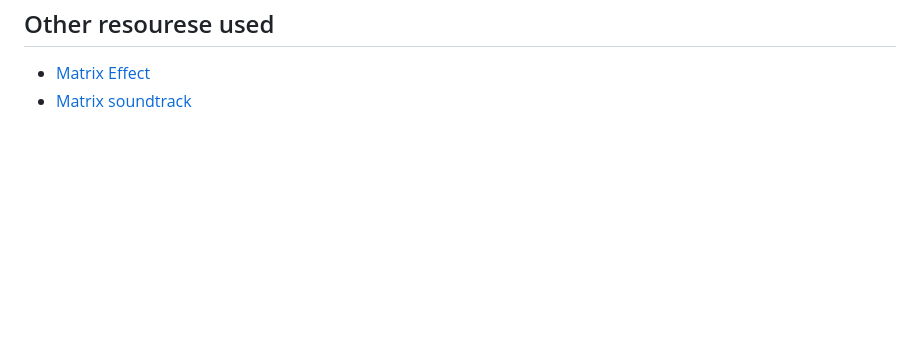
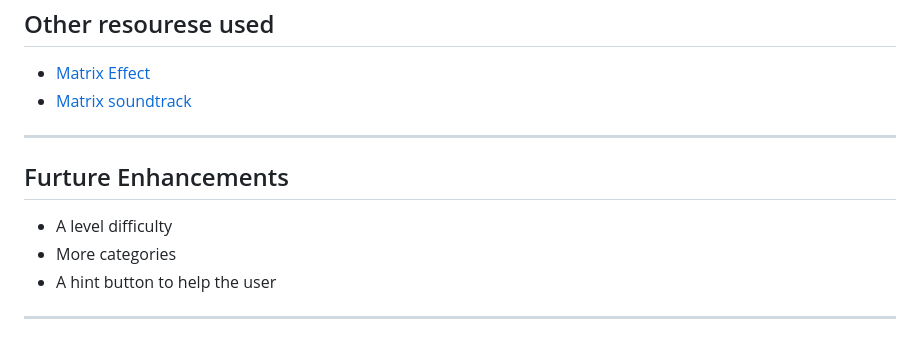
Before and after one commit to riphioweis-afk/Coding-Quiz-Game, a Markdown page: README.md, the part around the change. Rendered like a GitHub page; blank space fills up the shorter version.

```diff
--- a/README.md
+++ b/README.md
@@ -122,3 +122,10 @@ ___
 
 * [Matrix Effect](https://prismic.io/blog/css-button-animations)
 * [Matrix soundtrack](https://archive.org/details/matrix-soundtrack-collection)
+___
+
+## Furture Enhancements
+* A level difficulty
+* More categories
+* A hint button to help the user
+___
```
